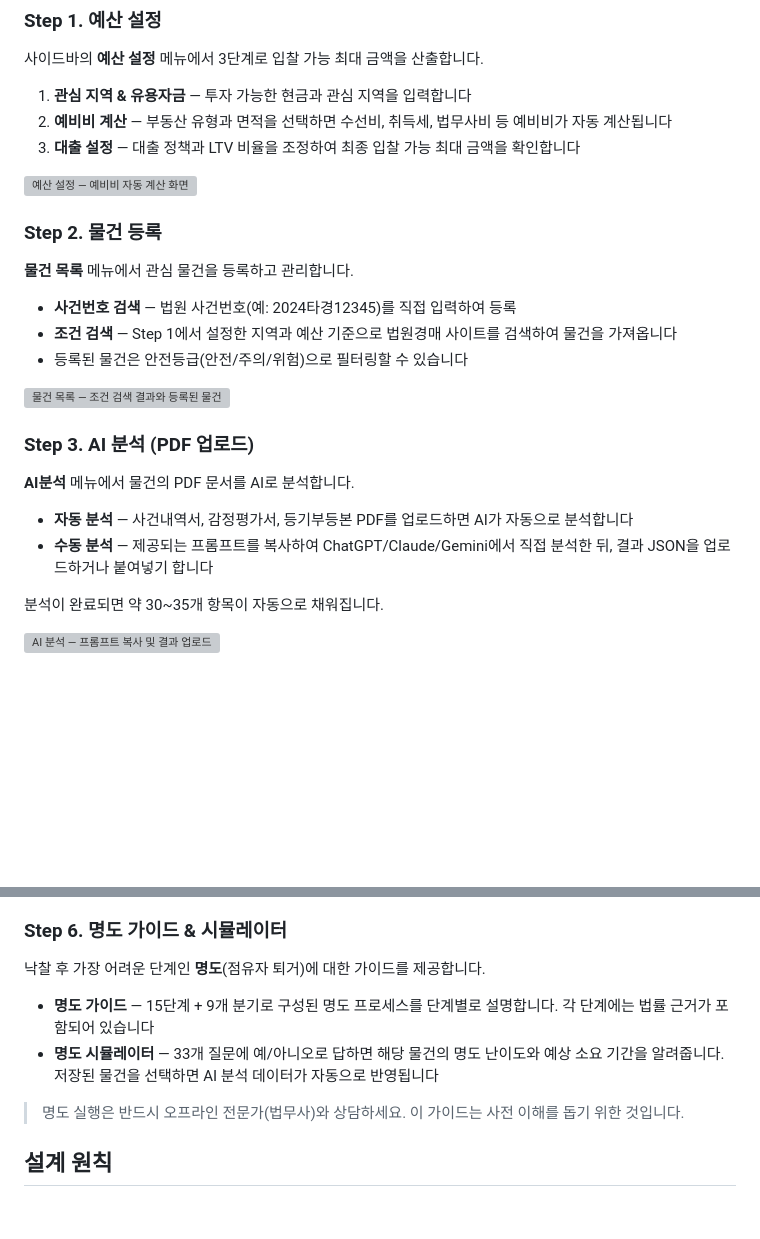
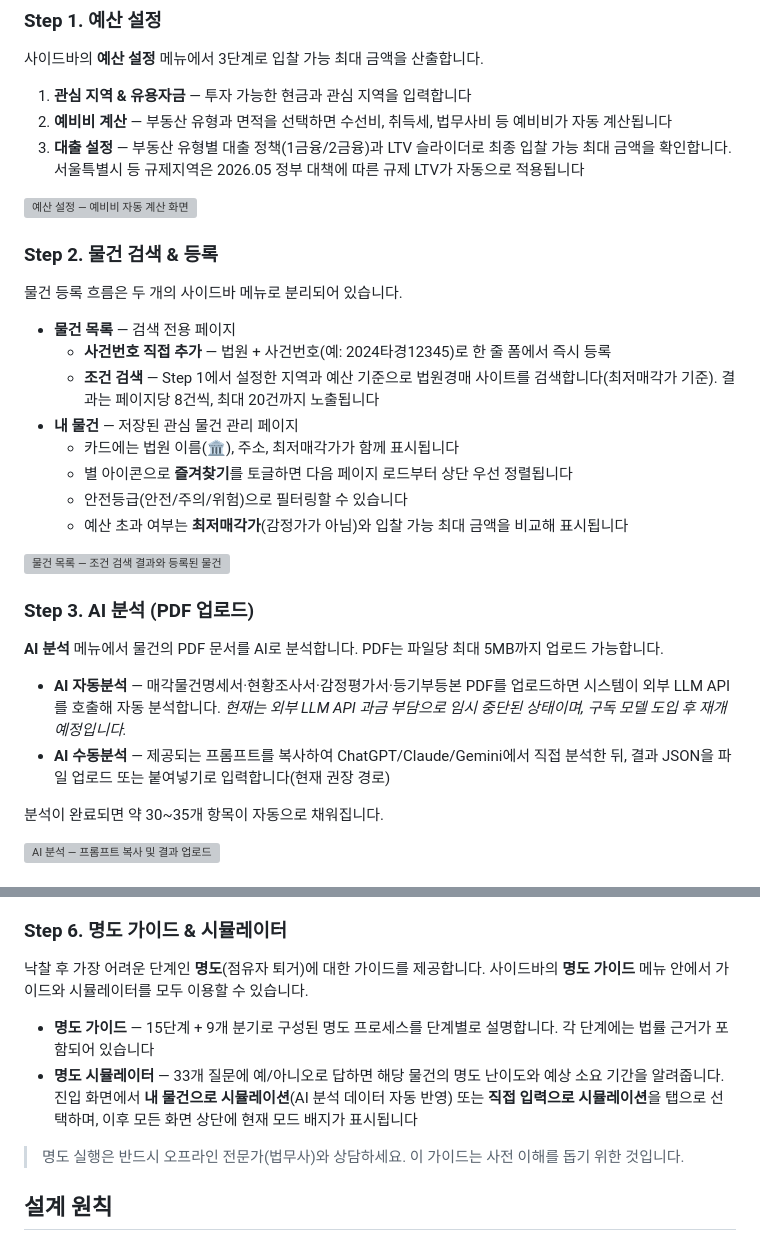
Before and after one commit to timberay/real-estate-auction-v2, a Markdown page: README.md, 2 parts joined by grey strips. GitHub-like rendering; blank space fills up the shorter version; grey boxes are pictures that could not be loaded.

Commit message:
docs(readme): sync user guide with May 2026 changes (#66)
- Step 1: note property-type-specific loan policies + region-aware LTV
  (regulated regions like 서울특별시 follow 2026.05 cap)
- Step 2: rewrite to reflect 물건 목록 → 물건 목록(search) + 내 물건(saved)
  split, 즐겨찾기 toggle, court-name on cards, 최저매각가-based budget
  comparison, search-result paging (8/page, 20 max)
- Step 3: rename 수동분석 → AI 수동분석, document AI 자동분석 temporary
  pause due to external LLM API costs, surface 5MB PDF upload limit
- Step 6: 명도 시뮬레이터 sidebar entry removed — accessed via 명도 가이드
  only; entry is now a tab (내 물건 / 직접 입력) with persistent mode badge

Co-authored-by: Claude Opus 4.7 (1M context) <noreply@anthropic.com>

```diff
--- a/README.md
+++ b/README.md
@@ -22,26 +22,31 @@
 
 1. **관심 지역 & 유용자금** — 투자 가능한 현금과 관심 지역을 입력합니다
 2. **예비비 계산** — 부동산 유형과 면적을 선택하면 수선비, 취득세, 법무사비 등 예비비가 자동 계산됩니다
-3. **대출 설정** — 대출 정책과 LTV 비율을 조정하여 최종 입찰 가능 최대 금액을 확인합니다
+3. **대출 설정** — 부동산 유형별 대출 정책(1금융/2금융)과 LTV 슬라이더로 최종 입찰 가능 최대 금액을 확인합니다. 서울특별시 등 규제지역은 2026.05 정부 대책에 따른 규제 LTV가 자동으로 적용됩니다
 
 ![예산 설정 — 예비비 자동 계산 화면](docs/screenshots/manual/step1_budget_setup.png)
 
-### Step 2. 물건 등록
+### Step 2. 물건 검색 & 등록
 
-**물건 목록** 메뉴에서 관심 물건을 등록하고 관리합니다.
+물건 등록 흐름은 두 개의 사이드바 메뉴로 분리되어 있습니다.
 
-- **사건번호 검색** — 법원 사건번호(예: 2024타경12345)를 직접 입력하여 등록
-- **조건 검색** — Step 1에서 설정한 지역과 예산 기준으로 법원경매 사이트를 검색하여 물건을 가져옵니다
-- 등록된 물건은 안전등급(안전/주의/위험)으로 필터링할 수 있습니다
+- **물건 목록** — 검색 전용 페이지
+  - **사건번호 직접 추가** — 법원 + 사건번호(예: 2024타경12345)로 한 줄 폼에서 즉시 등록
+  - **조건 검색** — Step 1에서 설정한 지역과 예산 기준으로 법원경매 사이트를 검색합니다(최저매각가 기준). 결과는 페이지당 8건씩, 최대 20건까지 노출됩니다
+- **내 물건** — 저장된 관심 물건 관리 페이지
+  - 카드에는 법원 이름(🏛️), 주소, 최저매각가가 함께 표시됩니다
+  - 별 아이콘으로 **즐겨찾기**를 토글하면 다음 페이지 로드부터 상단 우선 정렬됩니다
+  - 안전등급(안전/주의/위험)으로 필터링할 수 있습니다
+  - 예산 초과 여부는 **최저매각가**(감정가가 아님)와 입찰 가능 최대 금액을 비교해 표시됩니다
 
 ![물건 목록 — 조건 검색 결과와 등록된 물건](docs/screenshots/manual/step2_property_list.png)
 
 ### Step 3. AI 분석 (PDF 업로드)
 
-**AI분석** 메뉴에서 물건의 PDF 문서를 AI로 분석합니다.
+**AI 분석** 메뉴에서 물건의 PDF 문서를 AI로 분석합니다. PDF는 파일당 최대 5MB까지 업로드 가능합니다.
 
-- **자동 분석** — 사건내역서, 감정평가서, 등기부등본 PDF를 업로드하면 AI가 자동으로 분석합니다
-- **수동 분석** — 제공되는 프롬프트를 복사하여 ChatGPT/Claude/Gemini에서 직접 분석한 뒤, 결과 JSON을 업로드하거나 붙여넣기 합니다
+- **AI 자동분석** — 매각물건명세서·현황조사서·감정평가서·등기부등본 PDF를 업로드하면 시스템이 외부 LLM API를 호출해 자동 분석합니다. *현재는 외부 LLM API 과금 부담으로 임시 중단된 상태이며, 구독 모델 도입 후 재개 예정입니다.*
+- **AI 수동분석** — 제공되는 프롬프트를 복사하여 ChatGPT/Claude/Gemini에서 직접 분석한 뒤, 결과 JSON을 파일 업로드 또는 붙여넣기로 입력합니다(현재 권장 경로)
 
 분석이 완료되면 약 30~35개 항목이 자동으로 채워집니다.
 
@@ -74,10 +79,10 @@
 
 ### Step 6. 명도 가이드 & 시뮬레이터
 
-낙찰 후 가장 어려운 단계인 **명도**(점유자 퇴거)에 대한 가이드를 제공합니다.
+낙찰 후 가장 어려운 단계인 **명도**(점유자 퇴거)에 대한 가이드를 제공합니다. 사이드바의 **명도 가이드** 메뉴 안에서 가이드와 시뮬레이터를 모두 이용할 수 있습니다.
 
 - **명도 가이드** — 15단계 + 9개 분기로 구성된 명도 프로세스를 단계별로 설명합니다. 각 단계에는 법률 근거가 포함되어 있습니다
-- **명도 시뮬레이터** — 33개 질문에 예/아니오로 답하면 해당 물건의 명도 난이도와 예상 소요 기간을 알려줍니다. 저장된 물건을 선택하면 AI 분석 데이터가 자동으로 반영됩니다
+- **명도 시뮬레이터** — 33개 질문에 예/아니오로 답하면 해당 물건의 명도 난이도와 예상 소요 기간을 알려줍니다. 진입 화면에서 **내 물건으로 시뮬레이션**(AI 분석 데이터 자동 반영) 또는 **직접 입력으로 시뮬레이션**을 탭으로 선택하며, 이후 모든 화면 상단에 현재 모드 배지가 표시됩니다
 
 > 명도 실행은 반드시 오프라인 전문가(법무사)와 상담하세요. 이 가이드는 사전 이해를 돕기 위한 것입니다.
 
```
